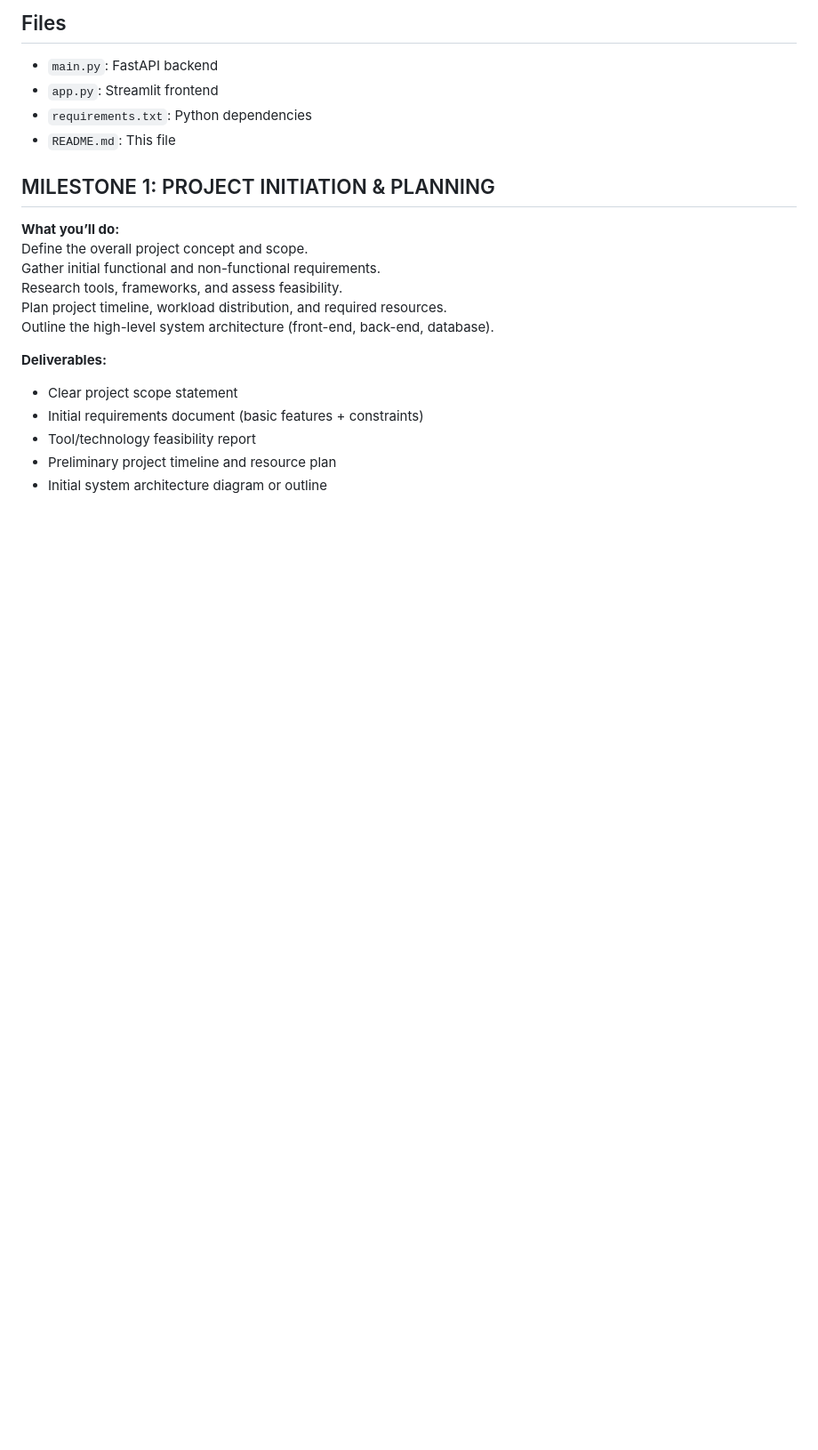
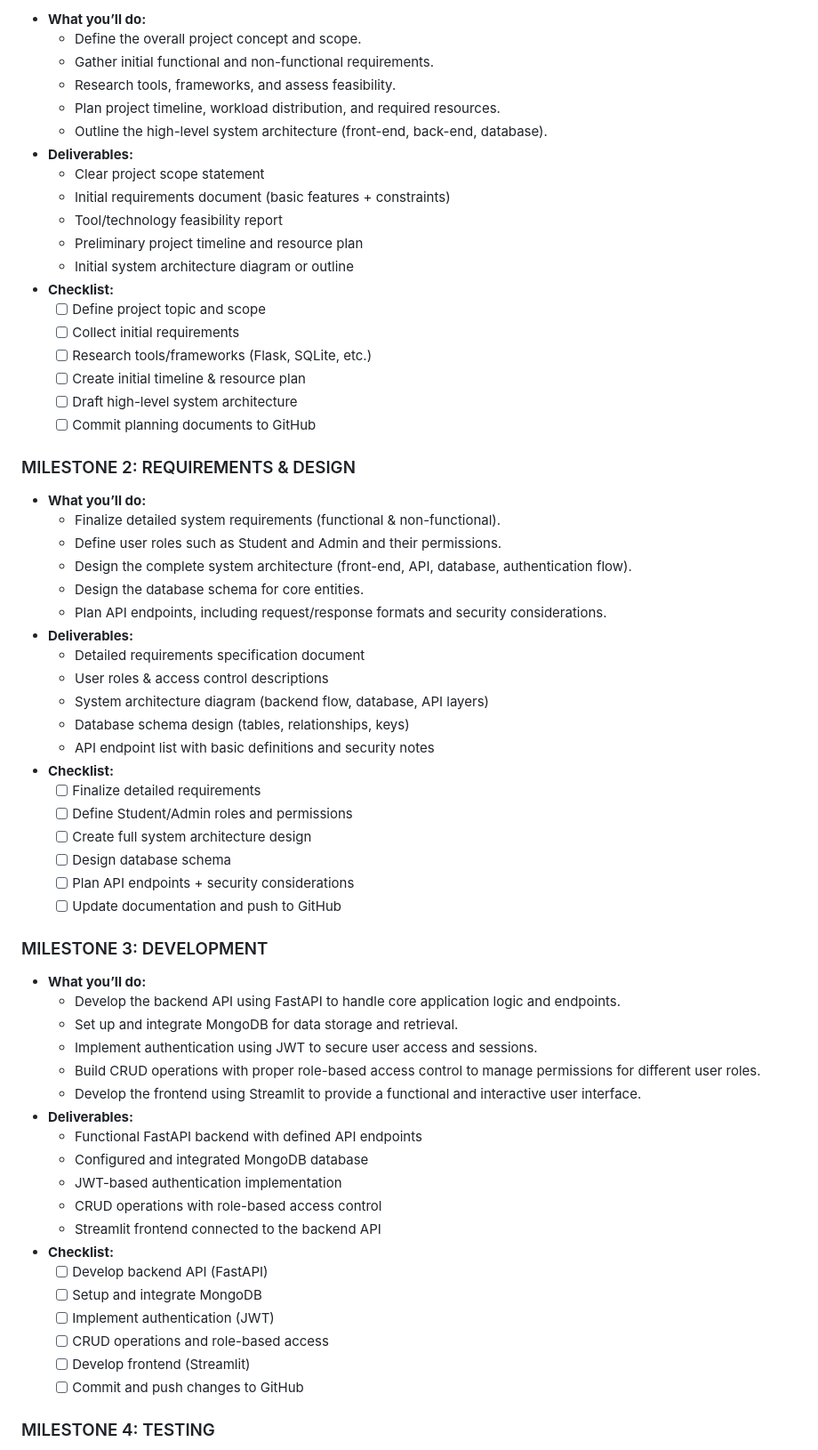
Before and after one commit to Pickmecarti/ITCC14-Api-Project-Student-Organization-Approval-System, a Markdown page: README.md, the part around one of its changes. Shown at 89% size. Drawn GitHub-style; blank space fills up the shorter version.

```diff
--- a/README.md
+++ b/README.md
@@ -62,25 +63,67 @@ A simple submission system with roles (student/admin) built using FastAPI (backe
 
-## Files
+- **What you’ll do:**
+  - Define the overall project concept and scope.
+  - Gather initial functional and non-functional requirements.
+  - Research tools, frameworks, and assess feasibility.
+  - Plan project timeline, workload distribution, and required resources.
+  - Outline the high-level system architecture (front-end, back-end,      database).
+- **Deliverables:**
+  - Clear project scope statement
+  - Initial requirements document (basic features + constraints)
+  - Tool/technology feasibility report
+  - Preliminary project timeline and resource plan
+  - Initial system architecture diagram or outline
+- **Checklist:**
+  - [ ] Define project topic and scope
+  - [ ] Collect initial requirements
+  - [ ] Research tools/frameworks (Flask, SQLite, etc.)
+  - [ ] Create initial timeline & resource plan
+  - [ ] Draft high-level system architecture
+  - [ ] Commit planning documents to GitHub
 
-- `main.py`: FastAPI backend
-- `app.py`: Streamlit frontend
-- `requirements.txt`: Python dependencies
-- `README.md`: This file
+### MILESTONE 2: REQUIREMENTS & DESIGN
 
+- **What you’ll do:**
+  - Finalize detailed system requirements (functional & non-functional).
+  - Define user roles such as Student and Admin and their permissions.
+  - Design the complete system architecture (front-end, API, database, authentication flow).
+  - Design the database schema for core entities.
+  - Plan API endpoints, including request/response formats and security considerations.
+- **Deliverables:**
+  - Detailed requirements specification document
+  - User roles & access control descriptions
+  - System architecture diagram (backend flow, database, API layers)
+  - Database schema design (tables, relationships, keys)
+  - API endpoint list with basic definitions and security notes
+- **Checklist:**
+  - [ ] Finalize detailed requirements
+  - [ ] Define Student/Admin roles and permissions
+  - [ ] Create full system architecture design
+  - [ ] Design database schema
+  - [ ] Plan API endpoints + security considerations
+  - [ ] Update documentation and push to GitHub
 
-## MILESTONE 1: PROJECT INITIATION & PLANNING
+### MILESTONE 3: DEVELOPMENT
 
-**What you’ll do:**
-Define the overall project concept and scope.
-Gather initial functional and non-functional requirements.
-Research tools, frameworks, and assess feasibility.
-Plan project timeline, workload distribution, and required resources.
-Outline the high-level system architecture (front-end, back-end, database).
+- **What you’ll do:**
+  - Develop the backend API using FastAPI to handle core application logic and endpoints.
+  - Set up and integrate MongoDB for data storage and retrieval.
+  - Implement authentication using JWT to secure user access and sessions.
+  - Build CRUD operations with proper role-based access control to manage permissions for different user roles.
+  - Develop the frontend using Streamlit to provide a functional and interactive user interface.
+- **Deliverables:**
+  - Functional FastAPI backend with defined API endpoints
+  - Configured and integrated MongoDB database
+  - JWT-based authentication implementation
+  - CRUD operations with role-based access control
+  - Streamlit frontend connected to the backend API
+- **Checklist:**
+  - [ ] Develop backend API (FastAPI)
+  - [ ] Setup and integrate MongoDB
+  - [ ] Implement authentication (JWT)
+  - [ ] CRUD operations and role-based access
+  - [ ] Develop frontend (Streamlit)
+  - [ ] Commit and push changes to GitHub
 
-**Deliverables:**
-- Clear project scope statement
-- Initial requirements document (basic features + constraints)
-- Tool/technology feasibility report
-- Preliminary project timeline and resource plan
-- Initial system architecture diagram or outline
+### MILESTONE 4: TESTING
 
```
Also changed, not shown: other parts of README.md (+71 -136 lines).
